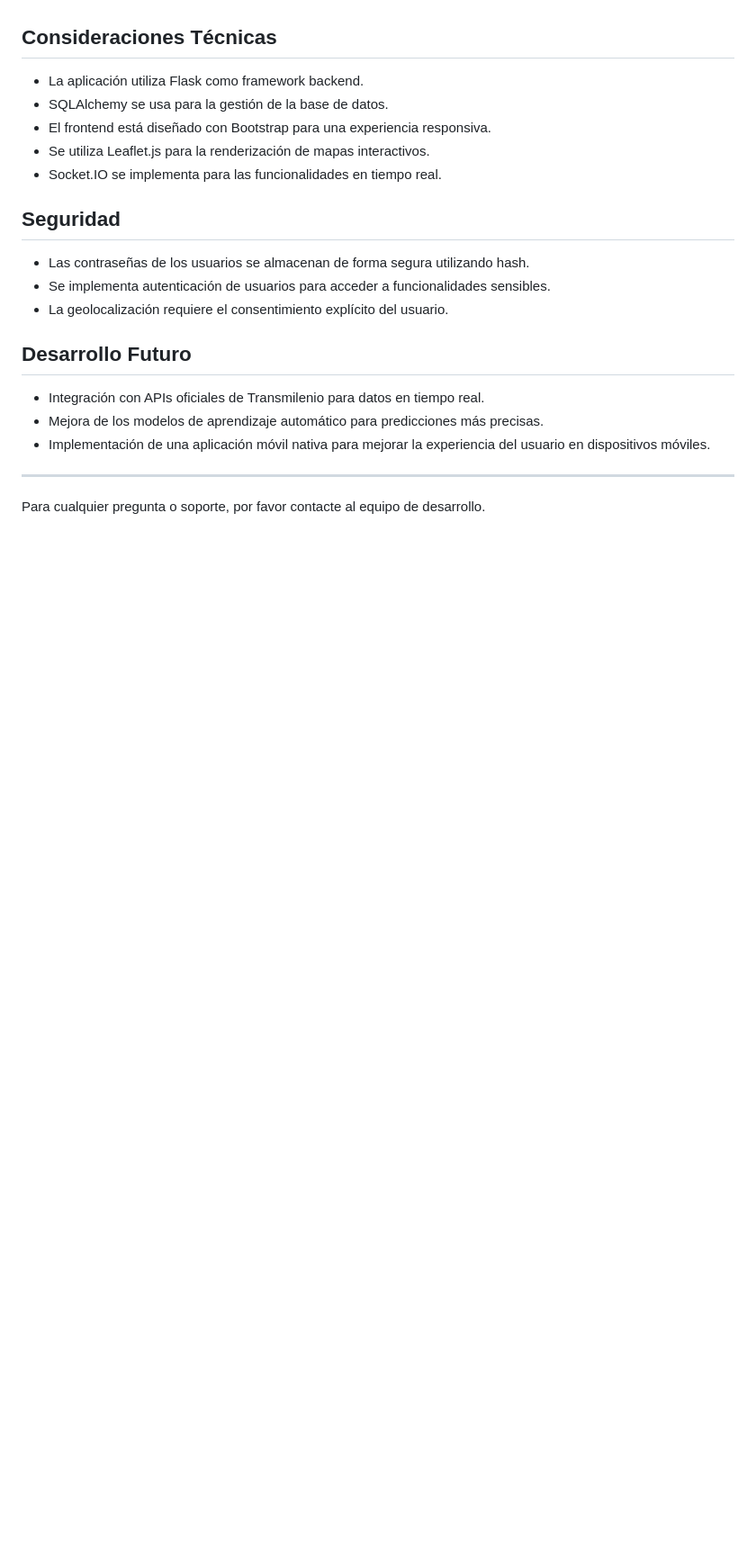
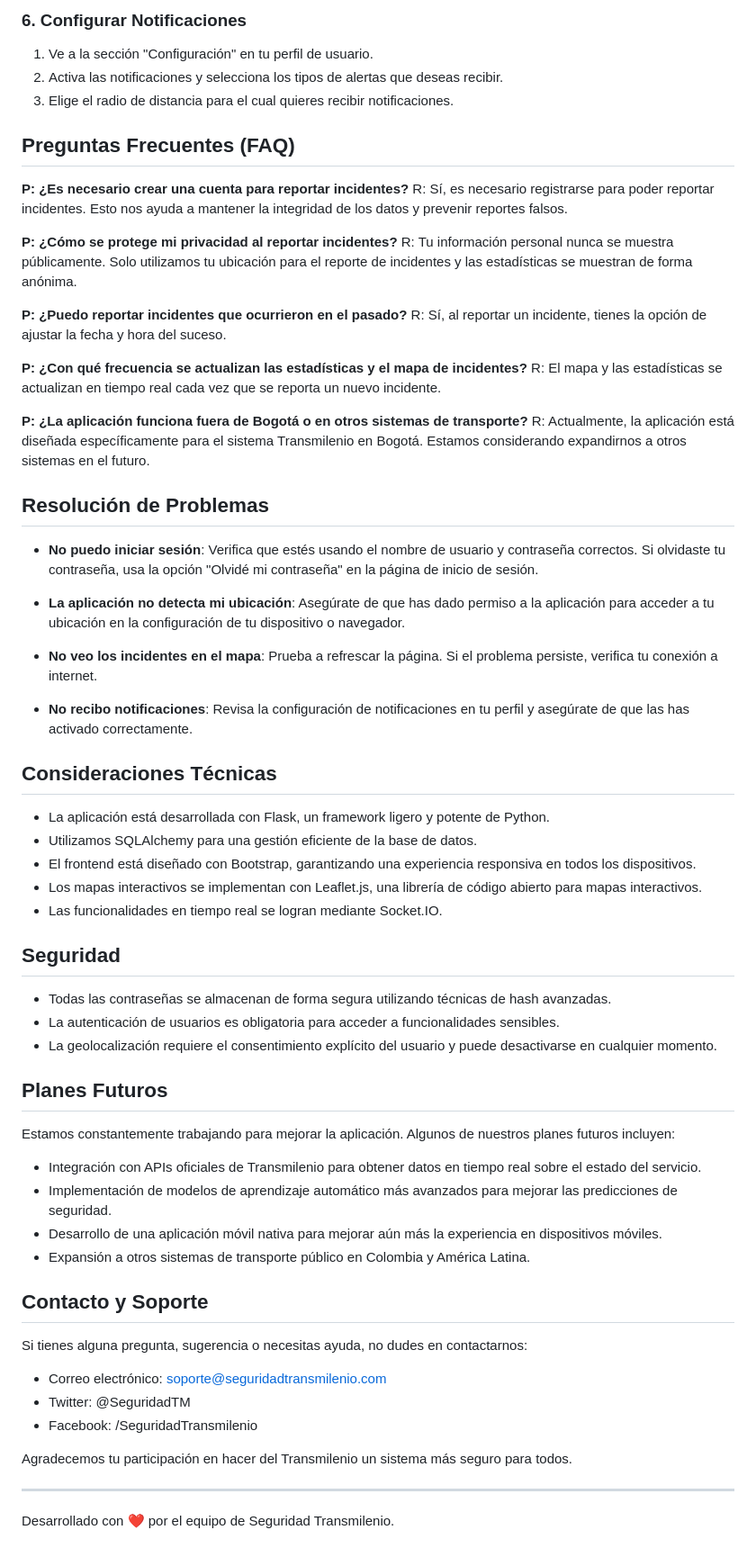
Before and after one commit to Alejandrock87/tm_security_app, a Markdown page: README.md, the part around one of its changes. Shown at 90% size. Rendered like a GitHub page; blank space fills up the shorter version.

```diff
--- a/README.md
+++ b/README.md
@@ -60,24 +76,69 @@ Esta aplicación web permite a los usuarios reportar y visualizar incidentes de
+### 6. Configurar Notificaciones
+
+1. Ve a la sección "Configuración" en tu perfil de usuario.
+2. Activa las notificaciones y selecciona los tipos de alertas que deseas recibir.
+3. Elige el radio de distancia para el cual quieres recibir notificaciones.
+
+## Preguntas Frecuentes (FAQ)
+
+**P: ¿Es necesario crear una cuenta para reportar incidentes?**
+R: Sí, es necesario registrarse para poder reportar incidentes. Esto nos ayuda a mantener la integridad de los datos y prevenir reportes falsos.
+
+**P: ¿Cómo se protege mi privacidad al reportar incidentes?**
+R: Tu información personal nunca se muestra públicamente. Solo utilizamos tu ubicación para el reporte de incidentes y las estadísticas se muestran de forma anónima.
+
+**P: ¿Puedo reportar incidentes que ocurrieron en el pasado?**
+R: Sí, al reportar un incidente, tienes la opción de ajustar la fecha y hora del suceso.
+
+**P: ¿Con qué frecuencia se actualizan las estadísticas y el mapa de incidentes?**
+R: El mapa y las estadísticas se actualizan en tiempo real cada vez que se reporta un nuevo incidente.
+
+**P: ¿La aplicación funciona fuera de Bogotá o en otros sistemas de transporte?**
+R: Actualmente, la aplicación está diseñada específicamente para el sistema Transmilenio en Bogotá. Estamos considerando expandirnos a otros sistemas en el futuro.
+
+## Resolución de Problemas
+
+- **No puedo iniciar sesión**: Verifica que estés usando el nombre de usuario y contraseña correctos. Si olvidaste tu contraseña, usa la opción "Olvidé mi contraseña" en la página de inicio de sesión.
+
+- **La aplicación no detecta mi ubicación**: Asegúrate de que has dado permiso a la aplicación para acceder a tu ubicación en la configuración de tu dispositivo o navegador.
+
+- **No veo los incidentes en el mapa**: Prueba a refrescar la página. Si el problema persiste, verifica tu conexión a internet.
+
+- **No recibo notificaciones**: Revisa la configuración de notificaciones en tu perfil y asegúrate de que las has activado correctamente.
 
 ## Consideraciones Técnicas
 
-- La aplicación utiliza Flask como framework backend.
-- SQLAlchemy se usa para la gestión de la base de datos.
-- El frontend está diseñado con Bootstrap para una experiencia responsiva.
-- Se utiliza Leaflet.js para la renderización de mapas interactivos.
-- Socket.IO se implementa para las funcionalidades en tiempo real.
+- La aplicación está desarrollada con Flask, un framework ligero y potente de Python.
+- Utilizamos SQLAlchemy para una gestión eficiente de la base de datos.
+- El frontend está diseñado con Bootstrap, garantizando una experiencia responsiva en todos los dispositivos.
+- Los mapas interactivos se implementan con Leaflet.js, una librería de código abierto para mapas interactivos.
+- Las funcionalidades en tiempo real se logran mediante Socket.IO.
 
 ## Seguridad
 
-- Las contraseñas de los usuarios se almacenan de forma segura utilizando hash.
-- Se implementa autenticación de usuarios para acceder a funcionalidades sensibles.
-- La geolocalización requiere el consentimiento explícito del usuario.
+- Todas las contraseñas se almacenan de forma segura utilizando técnicas de hash avanzadas.
+- La autenticación de usuarios es obligatoria para acceder a funcionalidades sensibles.
+- La geolocalización requiere el consentimiento explícito del usuario y puede desactivarse en cualquier momento.
 
-## Desarrollo Futuro
+## Planes Futuros
 
-- Integración con APIs oficiales de Transmilenio para datos en tiempo real.
-- Mejora de los modelos de aprendizaje automático para predicciones más precisas.
-- Implementación de una aplicación móvil nativa para mejorar la experiencia del usuario en dispositivos móviles.
+Estamos constantemente trabajando para mejorar la aplicación. Algunos de nuestros planes futuros incluyen:
+
+- Integración con APIs oficiales de Transmilenio para obtener datos en tiempo real sobre el estado del servicio.
+- Implementación de modelos de aprendizaje automático más avanzados para mejorar las predicciones de seguridad.
+- Desarrollo de una aplicación móvil nativa para mejorar aún más la experiencia en dispositivos móviles.
+- Expansión a otros sistemas de transporte público en Colombia y América Latina.
+
+## Contacto y Soporte
+
+Si tienes alguna pregunta, sugerencia o necesitas ayuda, no dudes en contactarnos:
+
+- Correo electrónico: soporte@seguridadtransmilenio.com
+- Twitter: @SeguridadTM
+- Facebook: /SeguridadTransmilenio
+
+Agradecemos tu participación en hacer del Transmilenio un sistema más seguro para todos.
 
 ---
 
-Para cualquier pregunta o soporte, por favor contacte al equipo de desarrollo.
+Desarrollado con ❤️ por el equipo de Seguridad Transmilenio.
```
Also changed, not shown: other parts of README.md (+50 -34 lines).
